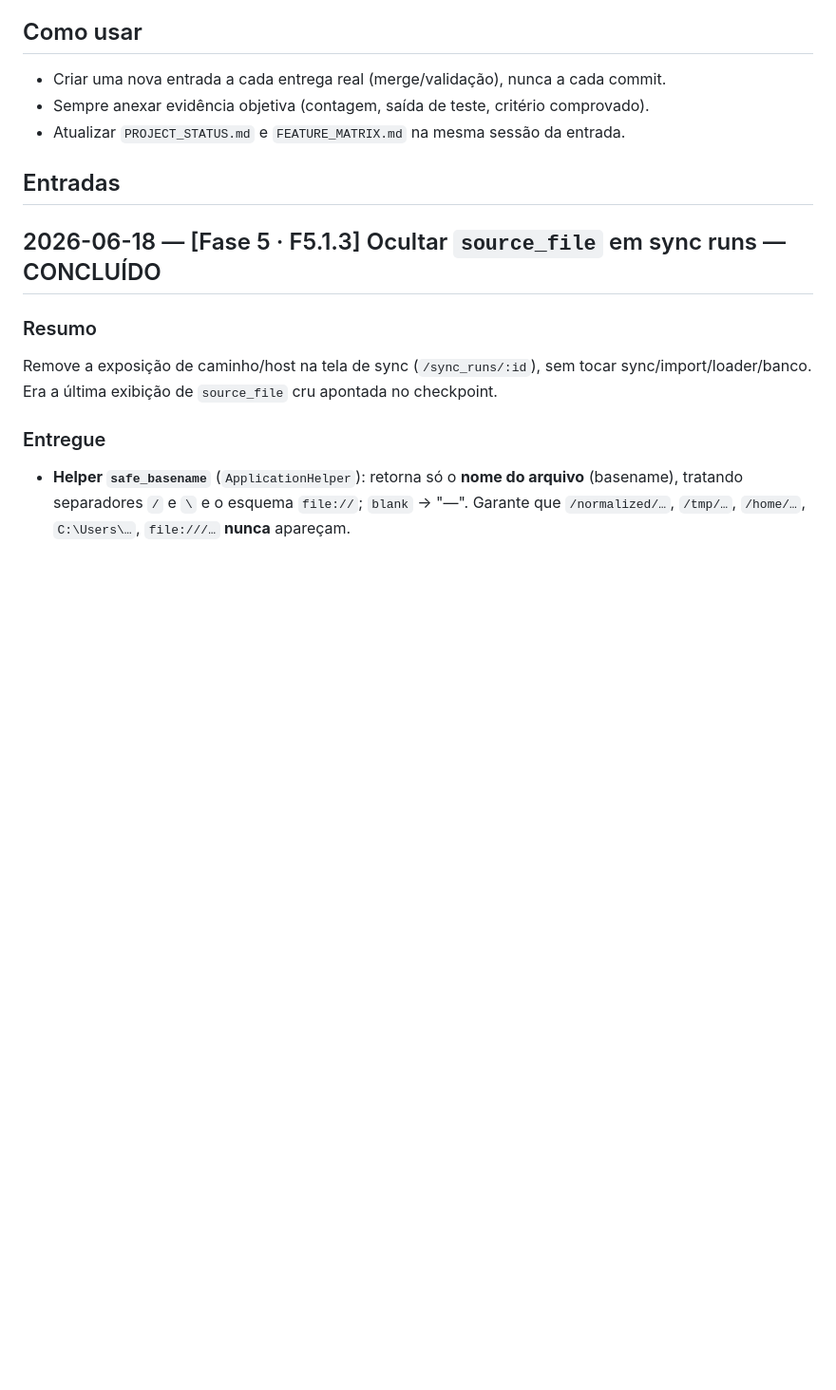
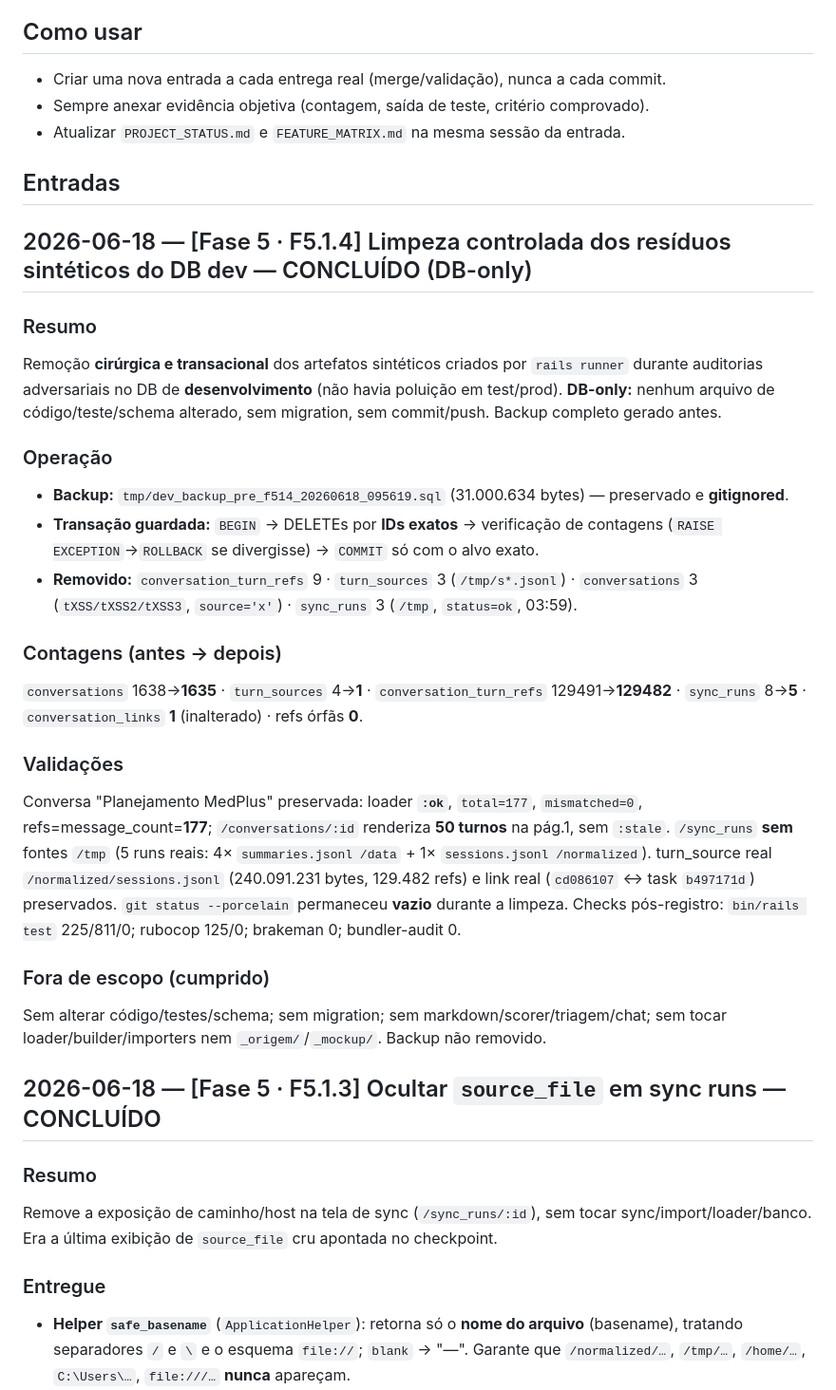
Before and after one commit to jesustdmen/omni, a Markdown page: docs/DELIVERY_LOG.md, the part around the change. Shown at 95% size. GitHub-like rendering; blank space fills up the shorter version.

Commit message:
docs: registra limpeza DB dev F5.1.4
Co-Authored-By: Claude Opus 4.8 <noreply@anthropic.com>

```diff
--- a/docs/DELIVERY_LOG.md
+++ b/docs/DELIVERY_LOG.md
@@ -8,6 +8,20 @@
 - Atualizar `PROJECT_STATUS.md` e `FEATURE_MATRIX.md` na mesma sessão da entrada.
 
 ## Entradas
+
+## 2026-06-18 — [Fase 5 · F5.1.4] Limpeza controlada dos resíduos sintéticos do DB dev — CONCLUÍDO (DB-only)
+### Resumo
+Remoção **cirúrgica e transacional** dos artefatos sintéticos criados por `rails runner` durante auditorias adversariais no DB de **desenvolvimento** (não havia poluição em test/prod). **DB-only:** nenhum arquivo de código/teste/schema alterado, sem migration, sem commit/push. Backup completo gerado antes.
+### Operação
+- **Backup:** `tmp/dev_backup_pre_f514_20260618_095619.sql` (31.000.634 bytes) — preservado e **gitignored**.
+- **Transação guardada:** `BEGIN` → DELETEs por **IDs exatos** → verificação de contagens (`RAISE EXCEPTION`→`ROLLBACK` se divergisse) → `COMMIT` só com o alvo exato.
+- **Removido:** `conversation_turn_refs` 9 · `turn_sources` 3 (`/tmp/s*.jsonl`) · `conversations` 3 (`tXSS/tXSS2/tXSS3`, `source='x'`) · `sync_runs` 3 (`/tmp`, `status=ok`, 03:59).
+### Contagens (antes → depois)
+`conversations` 1638→**1635** · `turn_sources` 4→**1** · `conversation_turn_refs` 129491→**129482** · `sync_runs` 8→**5** · `conversation_links` **1** (inalterado) · refs órfãs **0**.
+### Validações
+Conversa "Planejamento MedPlus" preservada: loader **`:ok`**, `total=177`, `mismatched=0`, refs=message_count=**177**; `/conversations/:id` renderiza **50 turnos** na pág.1, sem `:stale`. `/sync_runs` **sem** fontes `/tmp` (5 runs reais: 4× `summaries.jsonl /data` + 1× `sessions.jsonl /normalized`). turn_source real `/normalized/sessions.jsonl` (240.091.231 bytes, 129.482 refs) e link real (`cd086107` ↔ task `b497171d`) preservados. `git status --porcelain` permaneceu **vazio** durante a limpeza. Checks pós-registro: `bin/rails test` 225/811/0; rubocop 125/0; brakeman 0; bundler-audit 0.
+### Fora de escopo (cumprido)
+Sem alterar código/testes/schema; sem migration; sem markdown/scorer/triagem/chat; sem tocar loader/builder/importers nem `_origem/`/`_mockup/`. Backup não removido.
 
 ## 2026-06-18 — [Fase 5 · F5.1.3] Ocultar `source_file` em sync runs — CONCLUÍDO
 ### Resumo
```
Also changed, not shown: docs/F5_CONTRACT_DECISIONS.md (+1 -0 lines), docs/PROJECT_STATUS.md (+1 -1 lines).
